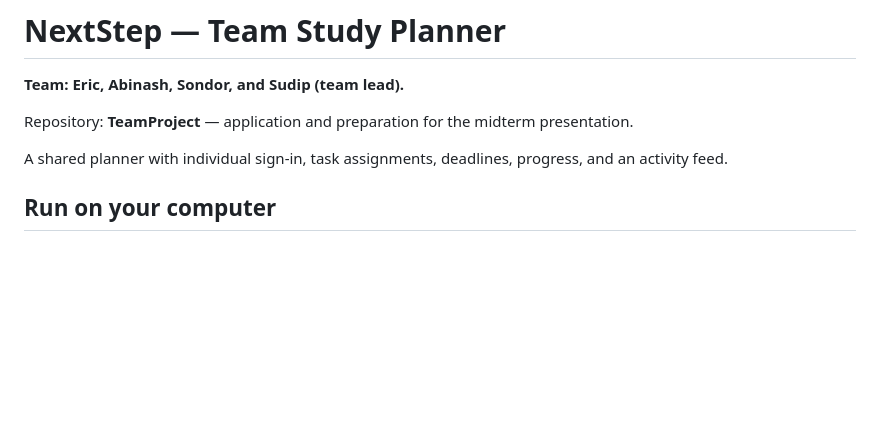
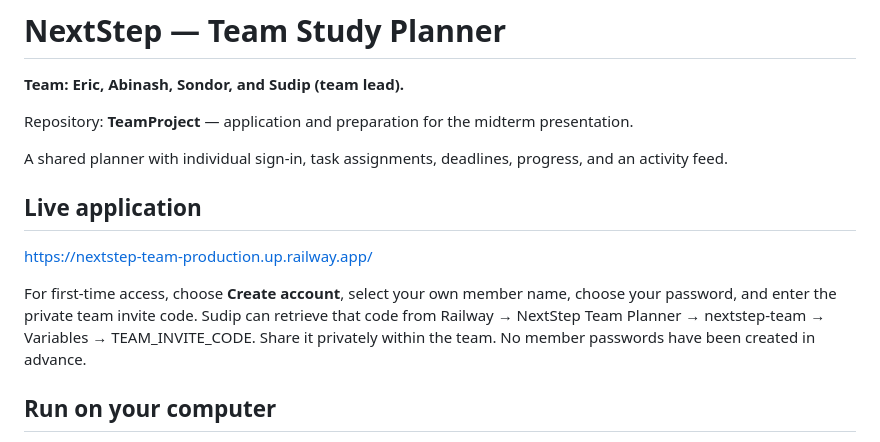
Before and after one commit to sudip09-sys/TeamProject, a Markdown page: README.md, the part around the change. Rendered like a GitHub page; blank space fills up the shorter version.

Commit message:
Add live application link and first-time team access instructions

```diff
--- a/README.md
+++ b/README.md
@@ -5,6 +5,12 @@
 Repository: **TeamProject** — application and preparation for the midterm presentation.
 
 A shared planner with individual sign-in, task assignments, deadlines, progress, and an activity feed.
+
+## Live application
+
+https://nextstep-team-production.up.railway.app/
+
+For first-time access, choose **Create account**, select your own member name, choose your password, and enter the private team invite code. Sudip can retrieve that code from Railway → NextStep Team Planner → nextstep-team → Variables → TEAM_INVITE_CODE. Share it privately within the team. No member passwords have been created in advance.
 
 ## Run on your computer
 
```
